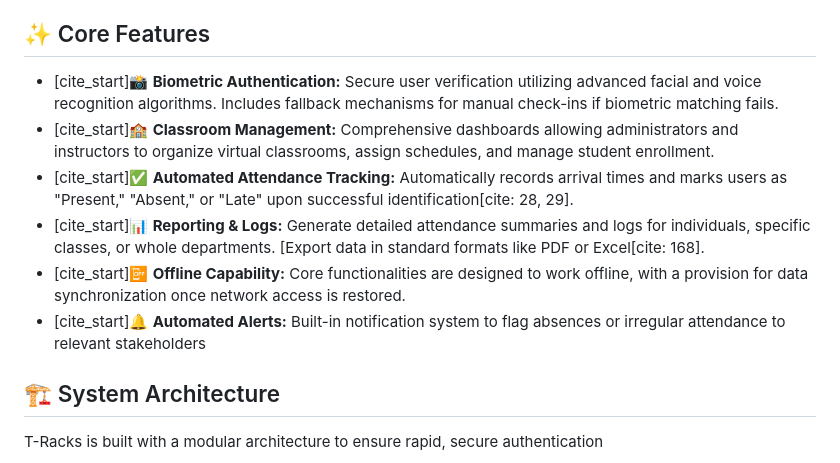
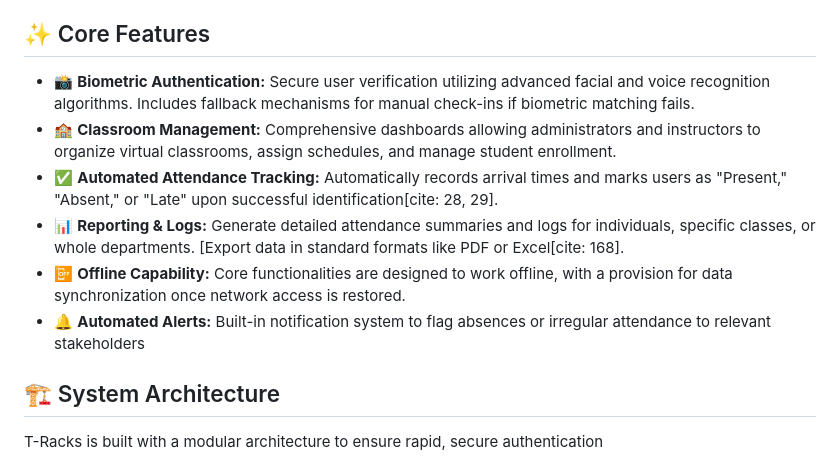
Before and after one commit to Scorch879/t_racks_softdev_1, a Markdown page: README.md, the part around the change. Drawn GitHub-style.

```diff
--- a/README.md
+++ b/README.md
@@ -22,12 +22,12 @@ Traditional attendance methods—such as manual roll calls, paper-based logs, an
 
 ## ✨ Core Features
 
-* [cite_start]📸 **Biometric Authentication:** Secure user verification utilizing advanced facial and voice recognition algorithms. Includes fallback mechanisms for manual check-ins if biometric matching fails.
-* [cite_start]🏫 **Classroom Management:** Comprehensive dashboards allowing administrators and instructors to organize virtual classrooms, assign schedules, and manage student enrollment.
-* [cite_start]✅ **Automated Attendance Tracking:** Automatically records arrival times and marks users as "Present," "Absent," or "Late" upon successful identification[cite: 28, 29].
-* [cite_start]📊 **Reporting & Logs:** Generate detailed attendance summaries and logs for individuals, specific classes, or whole departments. [Export data in standard formats like PDF or Excel[cite: 168].
-* [cite_start]📴 **Offline Capability:** Core functionalities are designed to work offline, with a provision for data synchronization once network access is restored.
-* [cite_start]🔔 **Automated Alerts:** Built-in notification system to flag absences or irregular attendance to relevant stakeholders
+* 📸 **Biometric Authentication:** Secure user verification utilizing advanced facial and voice recognition algorithms. Includes fallback mechanisms for manual check-ins if biometric matching fails.
+* 🏫 **Classroom Management:** Comprehensive dashboards allowing administrators and instructors to organize virtual classrooms, assign schedules, and manage student enrollment.
+* ✅ **Automated Attendance Tracking:** Automatically records arrival times and marks users as "Present," "Absent," or "Late" upon successful identification[cite: 28, 29].
+* 📊 **Reporting & Logs:** Generate detailed attendance summaries and logs for individuals, specific classes, or whole departments. [Export data in standard formats like PDF or Excel[cite: 168].
+* 📴 **Offline Capability:** Core functionalities are designed to work offline, with a provision for data synchronization once network access is restored.
+* 🔔 **Automated Alerts:** Built-in notification system to flag absences or irregular attendance to relevant stakeholders
 
 ## 🏗️ System Architecture
 
```
